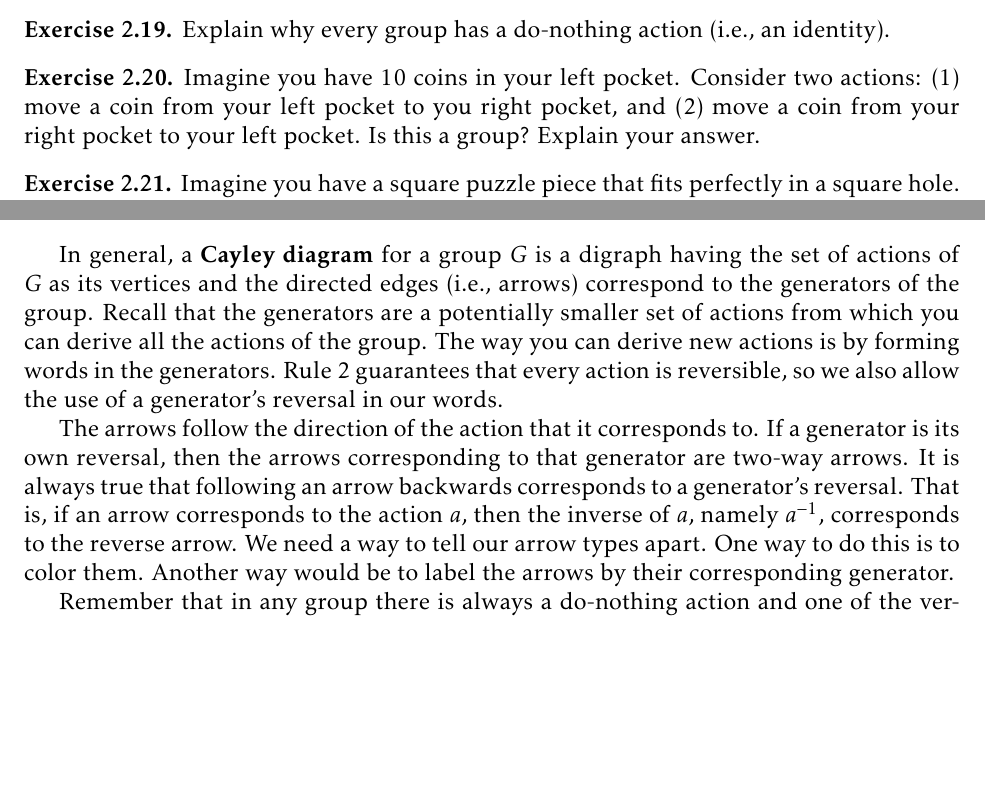
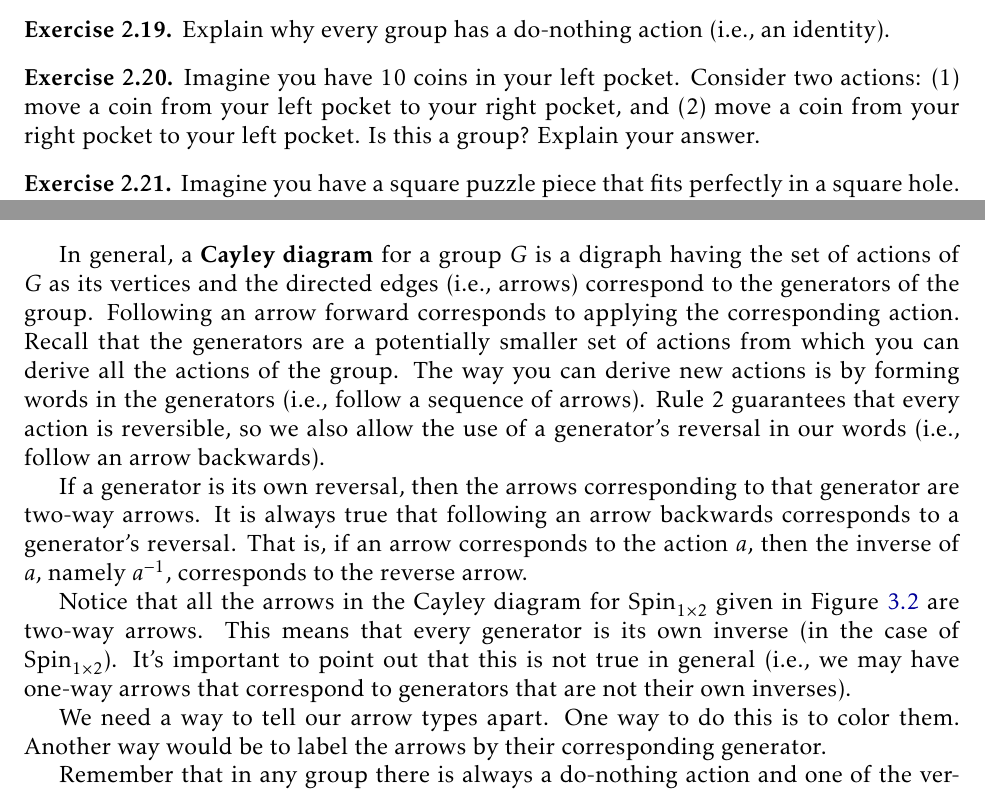
Before and after one commit to dcernst/IBL-AbstractAlgebra, a LaTeX thesis (IBL-AbstractAlgebra.tex, which reads CayleyDiagrams.tex, IntuitiveDefinitionGroups.tex): two parts of pages 14 and 20 of 106, joined at a grey line, cut so that both start at the same text, the shorter picture padded with empty space. Compiled offline with pdfLaTeX.

Commit message:
Fixed a typo and made some modifications to Cayley Diagrams

```diff
--- a/CayleyDiagrams.tex
+++ b/CayleyDiagrams.tex
@@ -214,9 +214,13 @@ Consider the Cayley diagram for $\Spin_{1\times 2}$, but remove all the red arro
 Repeat the previous exercise, but this time remove only the green arrows.  What about the blue arrows?
 \end{exercise}
 
-In general, a \textbf{Cayley diagram} for a group $G$ is a digraph having the set of actions of $G$ as its vertices and the directed edges (i.e., arrows) correspond to the generators of the group.  Recall that the generators are a potentially smaller set of actions from which you can derive all the actions of the group.  The way you can derive new actions is by forming words in the generators.  Rule 2 guarantees that every action is reversible, so we also allow the use of a generator's reversal in our words.
+In general, a \textbf{Cayley diagram} for a group $G$ is a digraph having the set of actions of $G$ as its vertices and the directed edges (i.e., arrows) correspond to the generators of the group.  Following an arrow forward corresponds to applying the corresponding action.  Recall that the generators are a potentially smaller set of actions from which you can derive all the actions of the group.  The way you can derive new actions is by forming words in the generators (i.e., follow a sequence of arrows).  Rule 2 guarantees that every action is reversible, so we also allow the use of a generator's reversal in our words (i.e., follow an arrow backwards).
 
-The arrows follow the direction of the action that it corresponds to. If a generator is its own reversal, then the arrows corresponding to that generator are two-way arrows.  It is always true that following an arrow backwards corresponds to a generator's reversal.  That is, if an arrow corresponds to the action $a$, then the inverse of $a$, namely $a^{-1}$, corresponds to the reverse arrow. We need a way to tell our arrow types apart.  One way to do this is to color them.  Another way would be to label the arrows by their corresponding generator.
+If a generator is its own reversal, then the arrows corresponding to that generator are two-way arrows.  It is always true that following an arrow backwards corresponds to a generator's reversal.  That is, if an arrow corresponds to the action $a$, then the inverse of $a$, namely $a^{-1}$, corresponds to the reverse arrow.
+
+Notice that all the arrows in the Cayley diagram for $\Spin_{1\times 2}$ given in Figure~\ref{fig:Cayley_Spin_1x2} are two-way arrows.  This means that every generator is its own inverse (in the case of $\Spin_{1\times 2}$).  It's important to point out that this is not true in general (i.e., we may have one-way arrows that correspond to generators that are not their own inverses).
+
+We need a way to tell our arrow types apart.  One way to do this is to color them.  Another way would be to label the arrows by their corresponding generator.
 
 Remember that in any group there is always a do-nothing action and one of the vertices should be labeled by this action.  From this point forward, unless someone says otherwise, let's use $e$ to denote our do-nothing action for a group.  Each vertex is labeled with a word that corresponds to the sequence of arrows that we can follow from the do-nothing action to the particular vertex.  Since there are possibly many sequences of arrows that could take us from the do-nothing vertex to another, each vertex could be labeled with many different words.
 
--- a/IntuitiveDefinitionGroups.tex
+++ b/IntuitiveDefinitionGroups.tex
@@ -338,7 +338,7 @@ Explain why every group has a do-nothing action (i.e., an identity).
 \end{exercise}
 
 \begin{exercise}%Exercise 1.3 in in 1.5 of VGT
-Imagine you have 10 coins in your left pocket.  Consider two actions: (1) move a coin from your left pocket to you right pocket, and (2) move a coin from your right pocket to your left pocket.  Is this a group?  Explain your answer.
+Imagine you have 10 coins in your left pocket.  Consider two actions: (1) move a coin from your left pocket to your right pocket, and (2) move a coin from your right pocket to your left pocket.  Is this a group?  Explain your answer.
 \end{exercise}
 
 \begin{exercise}
```
